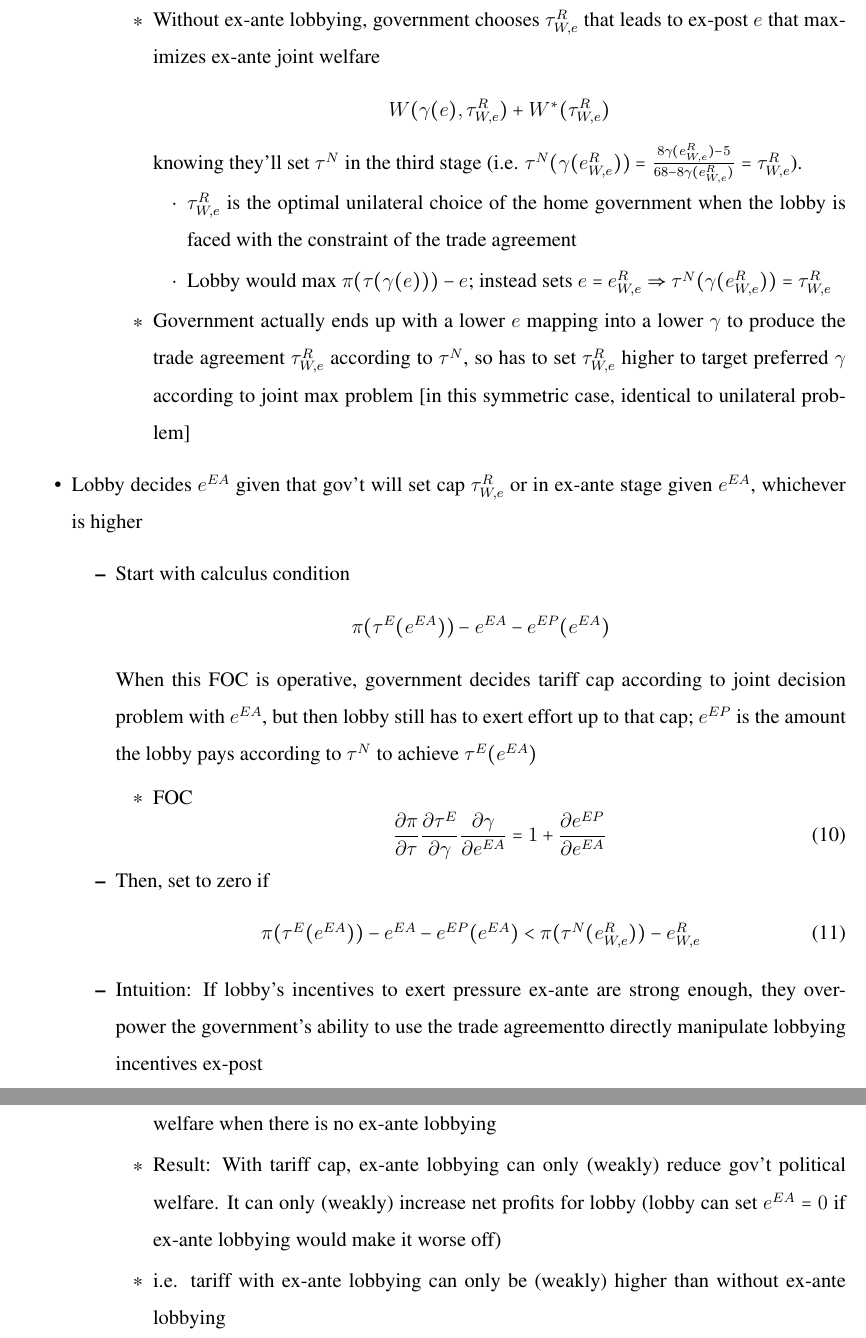
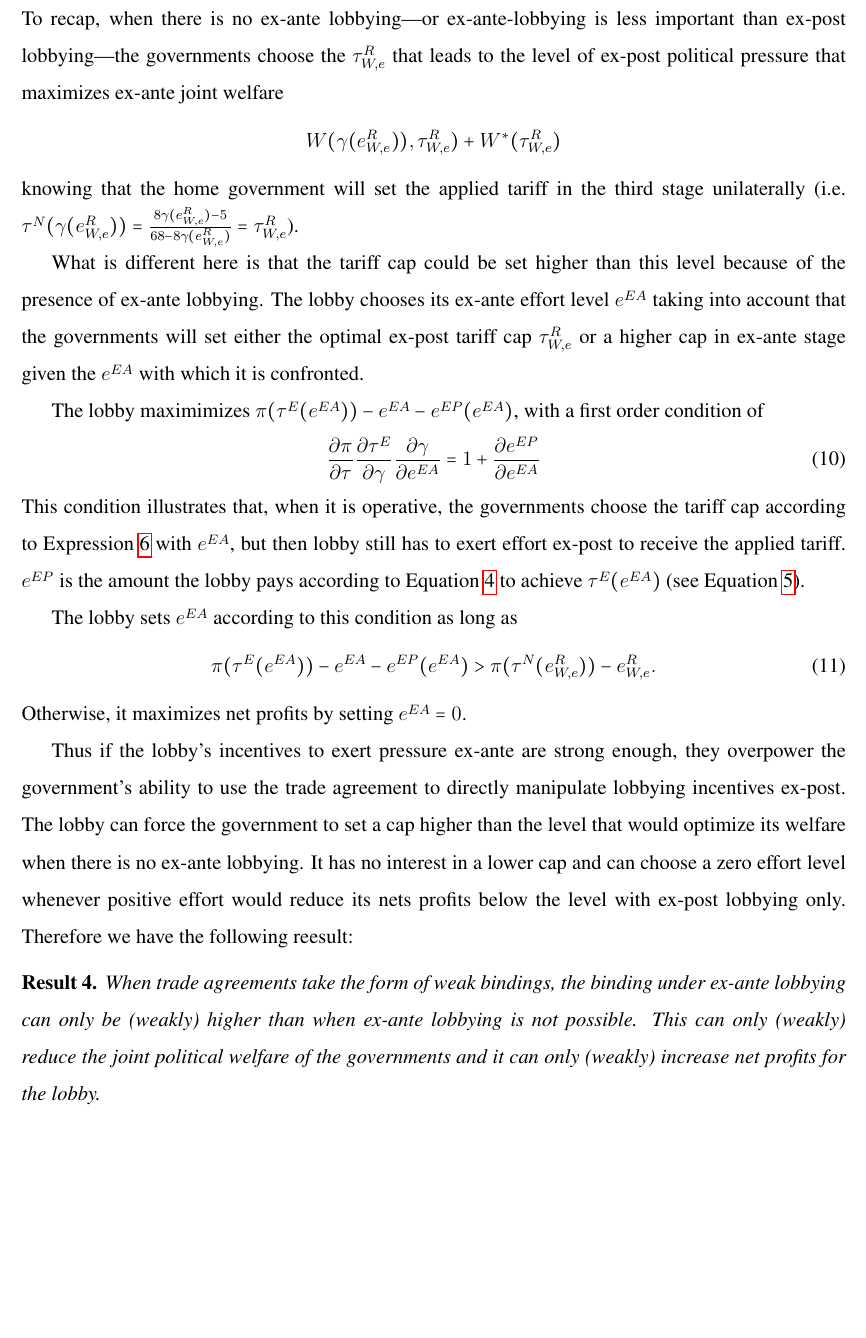
Before and after one commit to kbuzard/ExAnte, a LaTeX document (draft010515.tex, which reads ex_ante.tex): two parts of pages 30 and 31 of 40 before the commit and part of page 30 of 39 after it, the two joined at a grey line, cut at the place of the change, the shorter picture padded with empty space. The pictures show the PDF file draft010515.pdf that the author committed with the source.

Commit message:
convert lines 69-96 ex_ante to text

```diff
--- a/ex_ante.tex
+++ b/ex_ante.tex
@@ -49,13 +49,13 @@ For simplicity, here I consider ex-ante lobbying when political pressure is endo
 
 In the case of lobbies, a lobby knows that the trade agreement will bind its future action, so exerting effort at the ex-ante stage only matters insofar as it improves ex-post profits net of both ex-ante and ex-post lobbying effort. For the governments, with ex-post pressure only, the governments are completely forward looking: they set the trade agreement with a view toward maximizing expected joint ex-post welfare. In order for ex-ante lobbying to have an effect, it must be that governments also receive some utility from the setting of the trade agreement itself: perhaps they receive or lose political capital from various interested parties, and can be persuaded to forego future benefits if ex-ante lobbying is strong enough to outweigh those future concerns.
 
-Thus I model the influence of ex-ante lobbying on the governments' tariff-setting behavior as operating through a threshold. Recall how the trade agreement tariff is determined under ex-post lobbying only. Because the trade agreement acts as a commitment device, the governments choose the tariff level $\tau^R_{W,e}$, and implicitly $e^{EP}=e^R_{W,e}$, to maximize their joint political welfare as in Equation~\ref{exp:1}, subject only to the constraint that $\ga$ will be realized according to the ex-post lobbying process.
+Thus I model the influence of ex-ante lobbying on the governments' tariff-setting behavior as operating through a threshold. Recall how the trade agreement tariff is determined under ex-post lobbying only. Because the trade agreement acts as a commitment device, the governments choose the tariff level $\tau^R_{\cdot,e}$, and implicitly $e^{EP}=e^R_{\cdot,e}$, to maximize their joint political welfare as in Equation~\ref{exp:1}, subject only to the constraint that $\ga$ will be realized according to the ex-post lobbying process.
 
-As discussed in Section~\ref{sec:objfcn}, depending on how government welfare changes as political pressure increases, the governments may be looking ahead and manipulating ex-post lobbying incentives when there is only ex-post lobbying. When ex-ante lobbying is possible the governments may have to raise the trade agreement tariff above $\tau^R_{W,e}$ in order to respond to that pressure.
+As discussed in Section~\ref{sec:objfcn}, depending on how government welfare changes as political pressure increases, the governments may be looking ahead and manipulating ex-post lobbying incentives when there is only ex-post lobbying. When ex-ante lobbying is possible the governments may have to raise the trade agreement tariff above $\tau^R_{\cdot,e}$ in order to respond to that pressure.
 
-This is modeled here with a simple cut-off. The trade agreement tariff cap will be set according to $\ga\left(e^{EA}\right)$ instead of at $\tau^R_{W,e}$ if $\ga\left(e^{EA}\right)$ would lead to a higher trade agreement tariff. If, on the other hand, $\tau = \frac{4(\ga(e^{EA})-1)}{25-4\ga(e^{EA})} < \tau^R_{W,e}$, the governments respond to the higher ex-post pressure and set $\tau^R_{W,e}$.
+This is modeled here with a simple cut-off. The trade agreement tariff cap will be set according to $\ga\left(e^{EA}\right)$ instead of at $\tau^R_{\cdot,e}$ if $\ga\left(e^{EA}\right)$ would lead to a higher trade agreement tariff. If, on the other hand, $\tau = \frac{4(\ga(e^{EA})-1)}{25-4\ga(e^{EA})} < \tau^R_{\cdot,e}$, the governments respond to the higher ex-post pressure and set $\tau^R_{\cdot,e}$.
 
-Thus the governments lose some measure of control with ex-ante lobbying. If $e^{EA}$ is low enough, ex-ante lobbying has no impact. But if $e^{EA}$ is above the threshold, the trade agreement tariff is strictly greater than $\tau^R_{W,e}$ and so joint government welfare will not be at its globally optimal level. The trade agreement the governments choose will be constrained by the ex-ante pressure.
+Thus the governments lose some measure of control with ex-ante lobbying. If $e^{EA}$ is low enough, ex-ante lobbying has no impact. But if $e^{EA}$ is above the threshold, the trade agreement tariff is strictly greater than $\tau^R_{\cdot,e}$ and so joint government welfare will not be at its globally optimal level. The trade agreement the governments choose will be constrained by the ex-ante pressure.
 
 We will see that this change to the government's preferences has the impacts one would expect, at least in the case of tariff caps: net profits for the lobby (weakly) increase, and net political utility for the governments (weakly) decrease.
 
@@ -67,52 +67,36 @@ This thus looks like a problem with no ex-post lobbying, but where there is perf
 Without knowing how government welfare varies in $\ga$, we can't say for sure the effect on government welfare at the ex-ante stage. As with the example in Figure~\ref{fig:weight}, joint welfare could fall but could also rise. Ex-post political pressure will not match ex-ante political pressure: because of the incentives involved with exact tariff commitments, the home government will experience $\ga(0)$ but be forced to apply the ex-ante tariff, so this is a welfare loss relative to the no ex-ante case at this stage.\footnote{This is a government welfare loss from exact tariff commitments that is not accounted for in \Textcite{mrc2007} because of their assumption that the government has no bargaining power. It seems to be closely related that, in their model,  exact tariff commitments and tariff caps are equivalent in the case of perfectly immobile capital. As will be shown below, that is not the case here.} There is a very clear gain for the lobby; it there were not, it can always set $e^{EA}=0$.
 
 \subsection{Weak Bindings}
-\begin{itemize}
-	\item Here, $e^{EP}$ will also work as in body of paper. The earlier stage is sunk, and applied level will match whatever effort lobby puts forth
-		\begin{itemize}
-			\item It's just that cap could be higher due to ex-ante lobbying
-				\begin{itemize}
-					\item Without ex-ante lobbying, government chooses $\tau^R_{W,e}$ that leads to ex-post $e$ that maximizes ex-ante joint welfare
+In the case of weak bindings, or tariff caps, the ex-post stage will also work as in the no-ex-ante-lobbying case, that is, as in Section~\ref{sec:weak}, again because ex-ante effort is sunk at the ex-post stage. To recap, when there is no ex-ante lobbying---or ex-ante-lobbying is less important than ex-post lobbying---the governments choose the $\tau^R_{W,e}$ that leads to the level of ex-post political pressure that maximizes ex-ante joint welfare
 		\[
-		  W(\ga(e),\tau^R_{W,e}) + W^*(\tau^R_{W,e})
+		  W(\ga(e^R_{W,e})),\tau^R_{W,e}) + W^*(\tau^R_{W,e})
 		\]
-		knowing they'll set $\tau^N$ in the third stage (i.e. $\tau^N(\ga(e^R_{W,e})) = \frac{8\ga(e^R_{W,e}) - 5}{68 - 8 \ga(e^R_{W,e})} = \tau^R_{W,e}$).
-						\begin{itemize}
-							\item $\tau^R_{W,e}$ is the optimal unilateral choice of the home government when the lobby is faced with the constraint of the trade agreement
-							\item Lobby would max $\pi(\tau(\ga(e))) -e$; instead sets $e = e^R_{W,e} \Rightarrow \tau^N(\ga(e^R_{W,e})) =\tau^R_{W,e}$
-						\end{itemize}
-					\item Government actually ends up with a lower $e$ mapping into a lower $\ga$ to produce the trade agreement $\tau^R_{W,e}$ according to $\tau^N$, so has to set $\tau^R_{W,e}$ higher to target preferred $\ga$ according to joint max problem [in this symmetric case, identical to unilateral problem]
-			\end{itemize}
-		\end{itemize}
-	\item Lobby decides $e^{EA}$ given that gov't will set cap $\tau^R_{W,e}$ or in ex-ante stage given $e^{EA}$, whichever is higher
-		\begin{itemize}
-			\item Start with calculus condition
-				\[
-				  \pi(\tau^E(e^{EA})) - e^{EA} - e^{EP}(e^{EA})
-				\]
-				When this FOC is operative, government decides tariff cap according to joint decision problem with $e^{EA}$, but then lobby still has to exert effort up to that cap; $e^{EP}$ is the amount the lobby pays according to $\tau^N$ to achieve $\tau^E(e^{EA})$
-					\begin{itemize}
-						\item FOC
+		knowing that the home government will set the applied tariff in the third stage unilaterally (i.e. $\tau^N(\ga(e^R_{W,e})) = \frac{8\ga(e^R_{W,e}) - 5}{68 - 8 \ga(e^R_{W,e})} = \tau^R_{W,e}$).
+
+What is different here is that the tariff cap could be set higher than this level because of the presence of ex-ante lobbying. The lobby chooses its ex-ante effort level $e^{EA}$ taking into account that the governments will set either the optimal ex-post tariff cap $\tau^R_{W,e}$ or a higher cap in ex-ante stage given the $e^{EA}$ with which it is confronted.
+
+The lobby maximimizes $\pi(\tau^E(e^{EA})) - e^{EA} - e^{EP}(e^{EA})$, with a first order condition of
 	\begin{equation}
 	  \frac{\partial \pi}{\partial \tau} \frac{\partial \tau^E}{\partial \ga} \frac{\partial \ga}{\partial e^{EA}} = 1 +\frac{\partial e^{EP}}{\partial e^{EA}}
 			\label{eq:ea}
 	\end{equation}
-					\end{itemize}
-			\item Then, set to zero if
+This condition illustrates that, when it is operative, the governments choose the tariff cap according to Expression~\ref{exp:1} with $e^{EA}$, but then lobby still has to exert effort ex-post to receive the applied tariff. $e^{EP}$ is the amount the lobby pays according to Equation~\ref{eq:nash} to achieve $\tau^E(e^{EA})$ (see Equation~\ref{eq:eff}).
+
+The lobby sets $e^{EA}$ according to this condition as long as
 	\begin{equation}
-				  \pi(\tau^E(e^{EA})) - e^{EA} - e^{EP}(e^{EA}) < \pi(\tau^N(e^R_{W,e})) - e^R_{W,e}
+		\pi(\tau^E(e^{EA})) - e^{EA} - e^{EP}(e^{EA}) > \pi(\tau^N(e^R_{W,e})) - e^R_{W,e}.
 		\label{ine:ea}
 	\end{equation}
-			\item Intuition: If lobby's incentives to exert pressure ex-ante are strong enough, they overpower the government's ability to use the trade agreementto directly manipulate lobbying incentives ex-post
-				\begin{itemize}
-					\item Lobby can force government to set cap higher than the level that would optimize its welfare when there is no ex-ante lobbying
-					\item Result: With tariff cap, ex-ante lobbying can only (weakly) reduce gov't political welfare. It can only (weakly) increase net profits for lobby (lobby can set $e^{EA}=0$ if ex-ante lobbying would make it worse off)
-					\item i.e. tariff with ex-ante lobbying can only be (weakly) higher than without ex-ante lobbying
-				\end{itemize}
-		\end{itemize}
-\end{itemize}
+Otherwise, it maximizes net profits by setting $e^{EA} =0$.
 
-%\vskip.5in
+Thus if the lobby's incentives to exert pressure ex-ante are strong enough, they overpower the government's ability to use the trade agreement to directly manipulate lobbying incentives ex-post. The lobby can force the government to set a cap higher than the level that would optimize its welfare when there is no ex-ante lobbying. It has no interest in a lower cap and can choose a zero effort level whenever positive effort would reduce its nets profits below the level with ex-post lobbying only. Therefore we have the following reesult:
+
+\begin{result}
+	When trade agreements take the form of weak bindings, the binding under ex-ante lobbying can only be (weakly) higher than when ex-ante lobbying is not possible. This can only (weakly) reduce the joint political welfare of the governments and it can only (weakly) increase net profits for the lobby.
+\end{result}
+
+
+
 \newpage
 \begin{itemize}
 	\item $\tau^{EA} < \tau^N(e^N)$
```
Also changed, not shown: draft010515.pdf, ex_ante.tex (6 more changed lines). Lines whose indentation alone changed are shown as unchanged.
